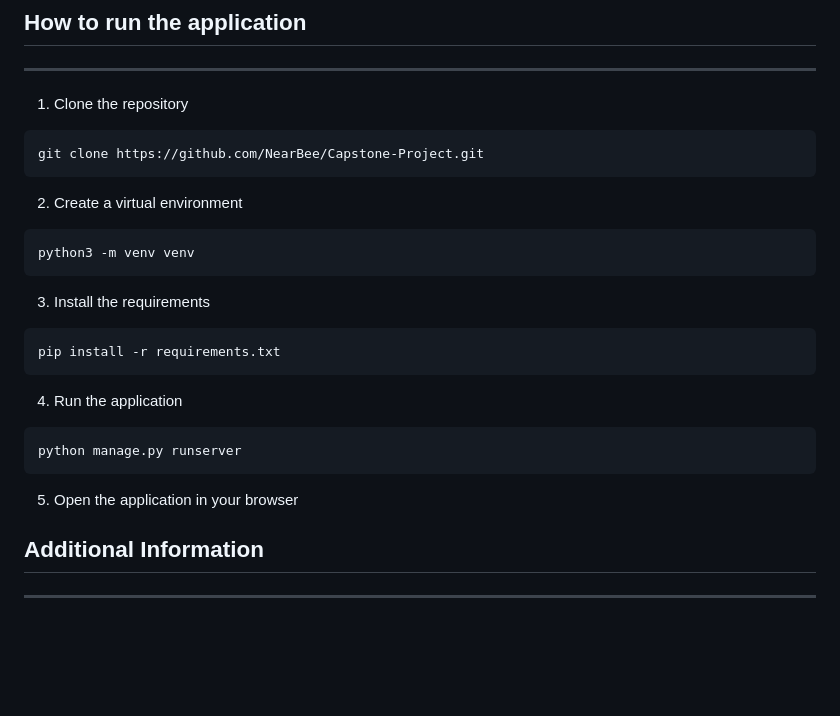
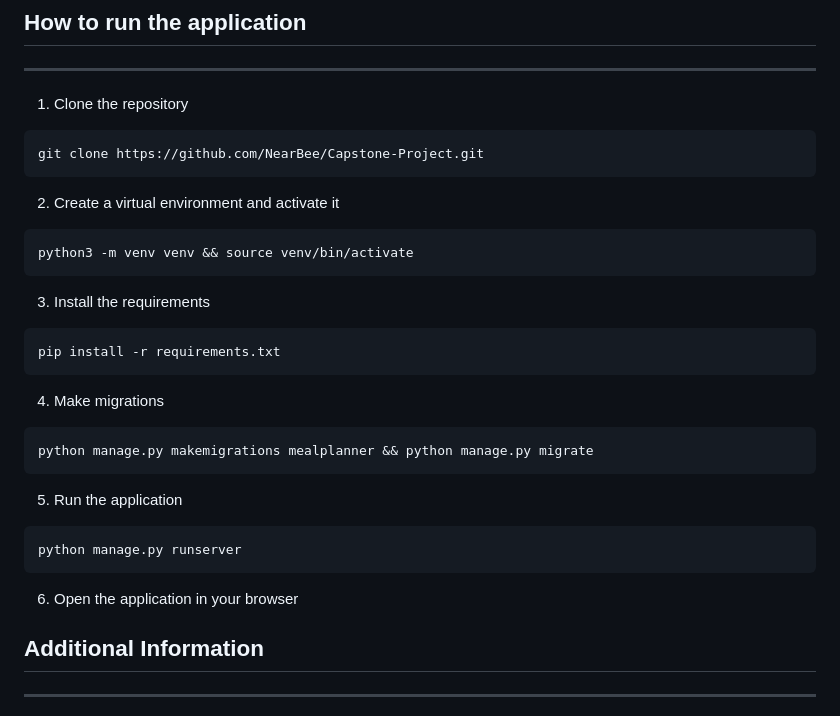
Before and after one commit to NearBee/Capstone-Project, a Markdown page: README.md, the part around the change. Drawn GitHub-style; blank space fills up the shorter version.

````diff
--- a/README.md
+++ b/README.md
@@ -65,10 +65,10 @@ The shopping list is a feature that allows the user to create a list of ingredie
 git clone https://github.com/NearBee/Capstone-Project.git
 ```
 
-2. Create a virtual environment
+2. Create a virtual environment and activate it
 
 ```bash
-python3 -m venv venv
+python3 -m venv venv && source venv/bin/activate
 ```
 
 3. Install the requirements
@@ -77,13 +77,19 @@ python3 -m venv venv
 pip install -r requirements.txt
 ```
 
-4. Run the application
+4. Make migrations
+
+```bash
+python manage.py makemigrations mealplanner && python manage.py migrate
+```
+
+5. Run the application
 
 ```bash
 python manage.py runserver
 ```
 
-5. Open the application in your browser
+6. Open the application in your browser
 
 
 ## Additional Information
````
